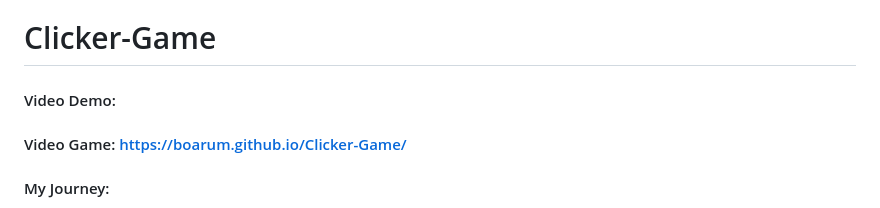
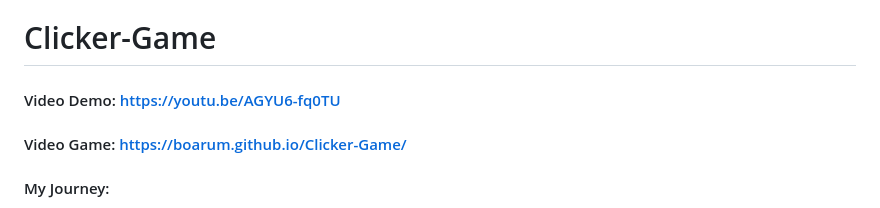
Before and after one commit to Boarum/Clicker-Game, a Markdown page: README.md, the part around the change. GitHub-like rendering.

```diff
--- a/README.md
+++ b/README.md
@@ -1,5 +1,5 @@
 # Clicker-Game
-#### Video Demo:  <URL HERE>
+#### Video Demo: https://youtu.be/AGYU6-fq0TU
 #### Video Game: https://boarum.github.io/Clicker-Game/
 
 #### My Journey:
```
